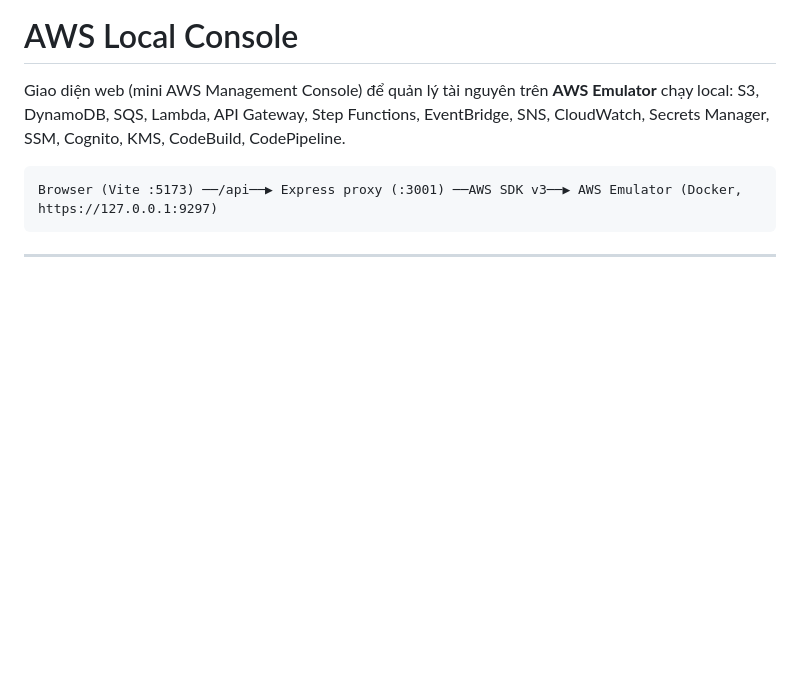
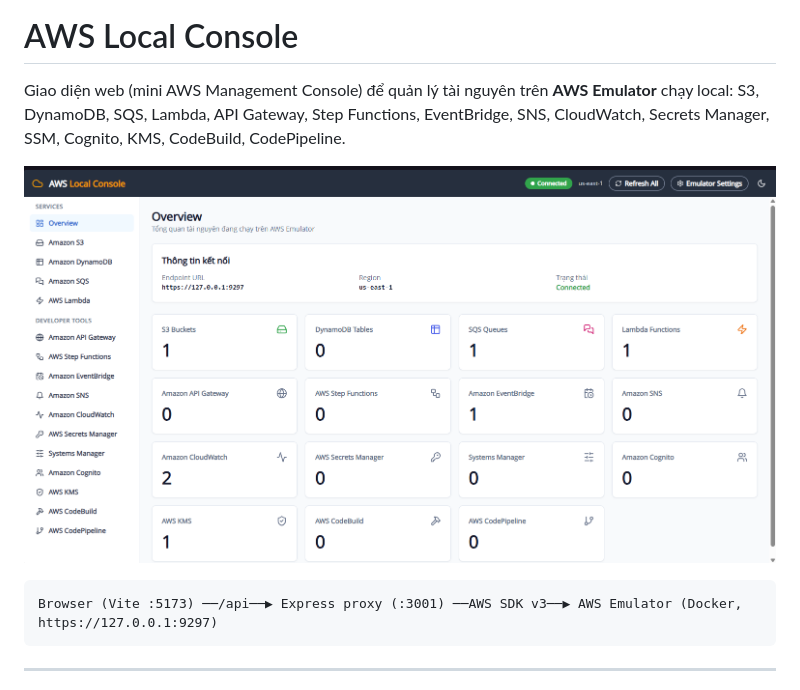
Before and after one commit to khuonglnguyen/aws-emulator-ui, a Markdown page: README.md, the part around the change. Rendered like a GitHub page; pictures changed too: docs/overview.png (added); blank space fills up the shorter version.

Commit message:
Add overview screenshot to README
Co-Authored-By: Claude Sonnet 5.5 <noreply@anthropic.com>

````diff
--- a/README.md
+++ b/README.md
@@ -1,6 +1,8 @@
 # AWS Local Console
 
 Giao diện web (mini AWS Management Console) để quản lý tài nguyên trên **AWS Emulator** chạy local: S3, DynamoDB, SQS, Lambda, API Gateway, Step Functions, EventBridge, SNS, CloudWatch, Secrets Manager, SSM, Cognito, KMS, CodeBuild, CodePipeline.
+
+![AWS Local Console - Overview](docs/overview.png)
 
 ```
 Browser (Vite :5173) ──/api──▶ Express proxy (:3001) ──AWS SDK v3──▶ AWS Emulator (Docker, https://127.0.0.1:9297)
````
